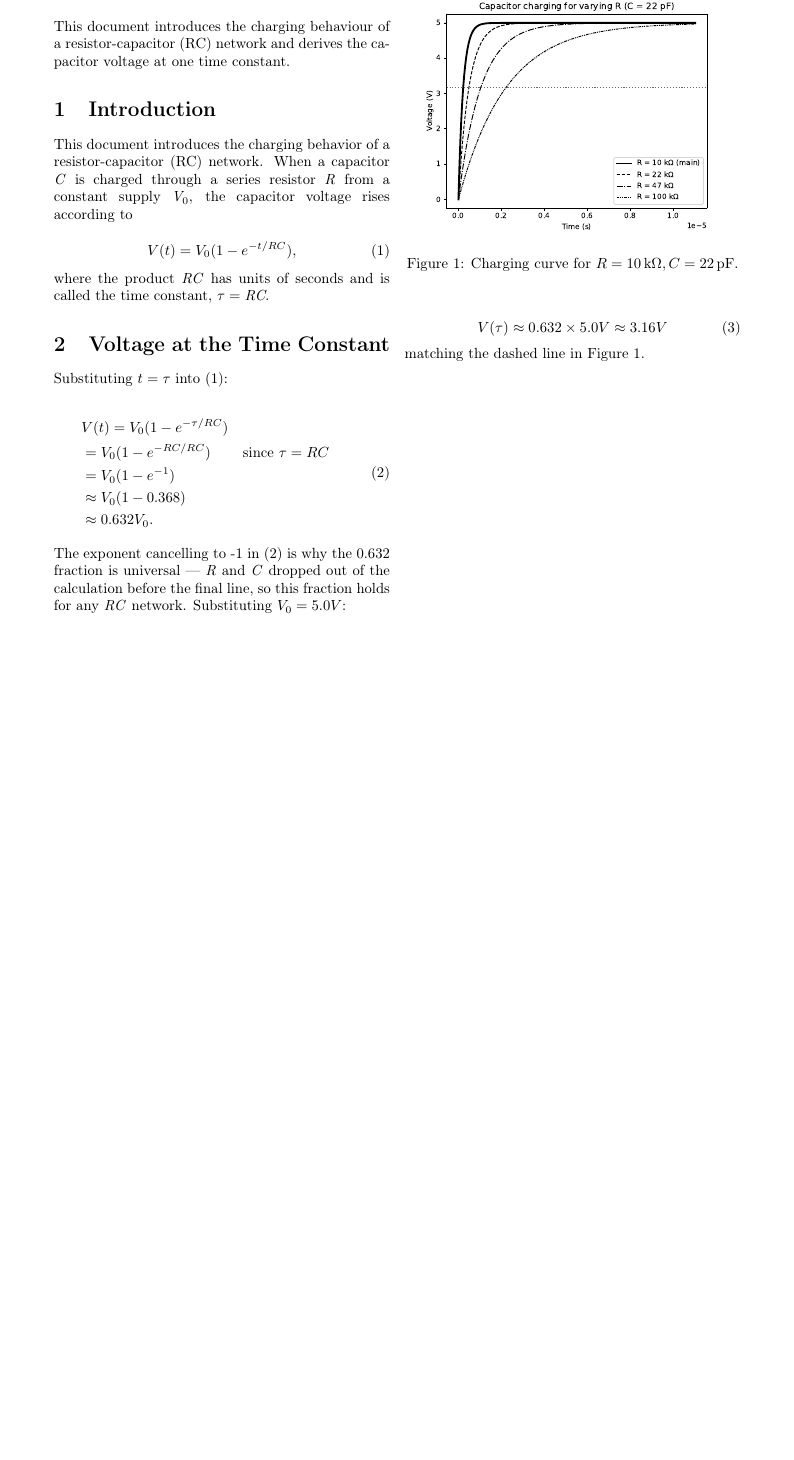
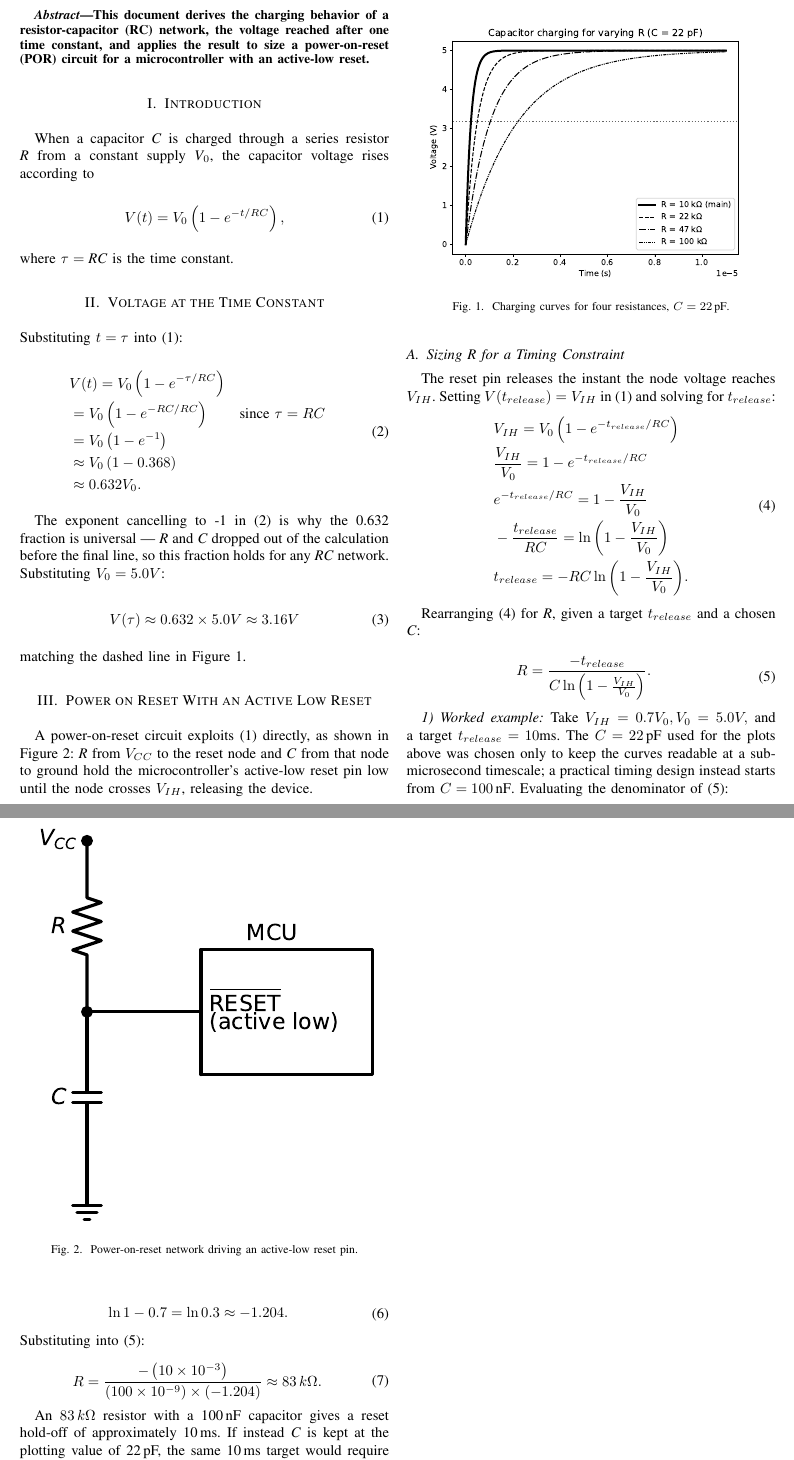
Before and after one commit to GianlucaDAltorio/rc-charging-poc, a LaTeX paper (report/report.tex): part of the page before the commit and two parts of pages 1 and 2 of 2 after it, the two joined at a grey line, cut so that both start at the same text, the shorter picture padded with empty space. Compiled offline with pdfLaTeX.

Commit message:
report V3 (all sections combined)

```diff
--- a/report/report.tex
+++ b/report/report.tex
@@ -7 +5,0 @@
-\author{Gianluca D'Altorio}
@@ -12,48 +17,104 @@
 \begin{abstract}
-    This document introduces the charging behaviour of a resistor-capacitor (RC) network and derives the capacitor voltage at one time constant.
+    This document derives the charging behavior of a resistor-capacitor (RC) network, the voltage reached after one time constant, and applies the result to size a power-on-reset (POR) circuit for a microcontroller with an active-low reset.
 \end{abstract}
 
-% Introduction.
+% Introduction section.
 \section{Introduction}
-This document introduces the charging behavior of a resistor-capacitor (RC) network.  When a capacitor \textit{C} is charged through a series resistor \textit{R} from a constant supply \textit{V$_0$}, the capacitor voltage rises according to\\
+When a capacitor \textit{C} is charged through a series resistor \textit{R} from a constant supply \textit{V$_0$}, the capacitor voltage rises according to\\
 \begin{equation}
-    V(t)=V_0(1-e^{-t/RC}),
+    V(t)=V_0\left(1-e^{-t/RC}\right),
     \label{Equation1}
 \end{equation}
 
-\noindent where the product \textit{RC} has units of seconds and is called the time constant, $\tau = \textit{RC}$.
+\noindent where $\tau=\textit{RC}$ is the time constant.
 
-% Second section.
+% Second section (Voltage at the Time Constant).
 \section{Voltage at the Time Constant}
-Substituting $t=\tau$ into (\ref{Equation1}):
+\noindent Substituting $t=\tau$ into (\ref{Equation1}):
 
 \begin{equation}
     \begin{aligned}
-        &V(t)=V_0(1-e^{-\tau/RC})\\
-        &=V_0(1-e^{-RC/RC})
+        &V(t)=V_0\left(1-e^{-\tau/RC}\right)\\
+        &=V_0\left(1-e^{-RC/RC}\right)
         && \text{since } \tau=RC\\
-        &=V_0(1-e^{-1})\\
-        &\approx V_0(1-0.368)\\
+        &=V_0\left(1-e^{-1}\right)\\
+        &\approx V_0\left(1-0.368\right)\\
         &\approx 0.632V_0.\\
     \end{aligned}
     \label{Equation2}
 \end{equation}
 
-% Figure plot.
-\begin{figure}[t]
-    \centering
-    \includegraphics[width=\columnwidth]
-        {figures/generated/rc_charging.pdf}
-    \caption{Charging curve for
-        $R=10\,\text{k}\Omega, C=22\,\text{pF}$.}
-    \label{fig:rc}
-\end{figure}
-
-\noindent The exponent cancelling to -1 in (\ref{Equation2}) is why the 0.632 fraction is universal --- \textit{R} and \textit{C} dropped out of the calculation before the final line, so this fraction holds for any \textit{RC} network.  Substituting  $V_0=5.0V$:
+The exponent cancelling to -1 in (\ref{Equation2}) is why the 0.632 fraction is universal --- \textit{R} and \textit{C} dropped out of the calculation before the final line, so this fraction holds for any \textit{RC} network.  Substituting  $V_0=5.0V$:
 
 \begin{equation}
     V(\tau)\approx0.632\times5.0V\approx 3.16V
 \end{equation}
 matching the dashed line in Figure~\ref{fig:rc}.
 
+% SECTION 4 ------------------------------------------
+
+% Figure 1.
+\begin{figure}[t]
+    \centering
+    \includegraphics[width=\columnwidth]
+        {figures/generated/rc_charging.pdf}
+    \caption{Charging curves for four resistances,
+        $C=22\,\text{pF}$.}
+    \label{fig:rc}
+\end{figure}
+
+% Figure 2
+\begin{figure}[t]
+    \centering
+    \includegraphics[width=\columnwidth]
+        {figures/drawn/por_circuit.pdf}
+    \caption{Power-on-reset network driving an active-low reset pin.}
+    \label{fig:mcu}
+\end{figure}
+
+% Third section (Power on Reset With an Active Low Reset).
+\section{Power on Reset With an Active Low Reset}
+A power-on-reset circuit exploits (\ref{Equation1}) directly, as shown in Figure~\ref{fig:mcu}: \textit{R} from $V_{CC}$ to the reset node and \textit{C} from that node to ground hold the microcontroller's active-low reset pin low until the node crosses $V_{IH}$, releasing the device.
+
+% Subsection A of the third section (Sizing R for a Timing Constraint).
+\subsection{Sizing R for a Timing Constraint}
+The reset pin releases the instant the node voltage reaches $V_{IH}$. Setting $V(t_{release})=V_{IH}$ in (\ref{Equation1}) and solving for $t_{release}$:
+\begin{equation}
+        \begin{aligned}
+        &V_{IH}=V_0\left(1-e^{-t_{release}/RC}\right)\\
+        &\frac{V_{IH}}{V_0}=1-e^{-t_{release}/RC}\\
+        &e^{-t_{release}/RC}=1-\frac{V_{IH}}{V_0}\\
+        &-\frac{t_{release}}{RC}=\ln{\left(1-\frac{V_{IH}}{V_0}\right)}\\
+        &t_{release}=-RC\ln{\left(1-\frac{V_{IH}}{V_0}\right)}.
+    \end{aligned}
+    \label{Equation4}
+\end{equation}
+
+Rearranging (\ref{Equation4}) for \textit{R}, given a target $t_{release}$ and a chosen \textit{C}:
+
+\begin{equation}
+    \begin{aligned}
+        &R=\frac{-t_{release}}{C\ln{\left(1-\frac{V_{IH}}{V_0}\right)}}.
+    \end{aligned}
+    \label{Equation3}
+\end{equation}
+
+\textit{1) Worked example:} Take $V_{IH}=0.7V_0, V_0=5.0V,$ and a target $t_{release}=10$ms.  The $C=22\,\text{pF}$ used for the plots above was chosen only to keep the curves readable at a sub-microsecond timescale; a practical timing design instead starts from $C=100\,\text{nF}$.  Evaluating the denominator of (\ref{Equation3}):
+
+\begin{equation}
+    \begin{aligned}
+        &\ln{1-0.7}=\ln{0.3}\approx-1.204.
+    \end{aligned}
+\end{equation}
+
+\noindent Substituting into (\ref{Equation3}):
+
+\begin{equation}
+    \begin{aligned}
+        &R=\frac{-\left(10\times10^{-3}\right)}{\left(100\times10^{-9}\right)\times(-1.204)}\approx 83\,k\Omega.
+    \end{aligned}
+\end{equation}
+
+An $83\,k\Omega$ resistor with a 100\,nF capacitor gives a reset hold-off of approximately 10\,ms.  If instead \textit{C} is kept at the plotting value of 22\,pF, the same 10\,ms target would require $R \approx 377\,\text{M}\Omega$, which is not a realistic resistor value. This is exactly why a practical design fixes a realistic capacitor value first, typically in the nanofarad range, and only then solves for the resistor.
+
 \end{document}
```
Also changed, not shown: report/report.tex (10 more changed lines).
